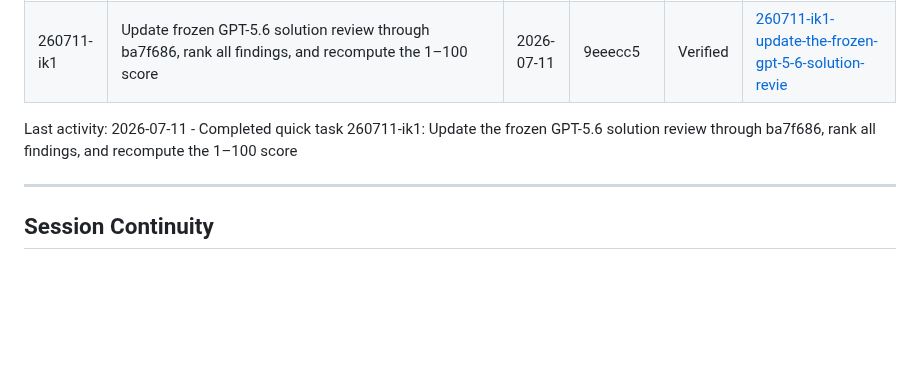
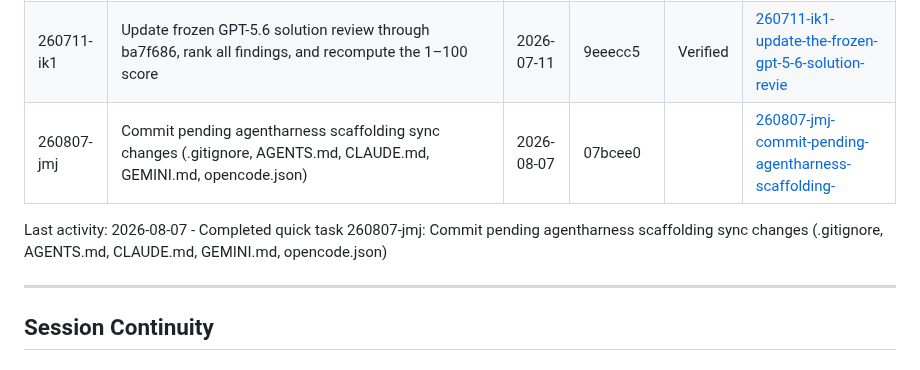
Before and after one commit to andr-ca/recalium, a Markdown page: .planning/STATE.md, the part around the change. GitHub-like rendering; blank space fills up the shorter version.

Commit message:
docs(quick-260807-jmj): Commit pending agentharness scaffolding sync changes (.gitignore, AGENTS.md, CLAUDE.md, GEMINI.md, opencode.json)

```diff
--- a/.planning/STATE.md
+++ b/.planning/STATE.md
@@ -144,8 +144,9 @@ _(none)_
 | 260708-a7m | Connected Recalium to Claude Code (user-scope MCP over SSE); clean compose start verified; e2e ingest→retrieve proven | 2026-07-08 | — |  | [260708-a7m-connect-recalium-mcp-to-claude-code-user](./quick/260708-a7m-connect-recalium-mcp-to-claude-code-user/) |
 | 260708-prs | Claude Code ↔ Recalium integration: stdlib-only client + SessionStart/UserPromptSubmit/SessionEnd hooks + CLI (recall/remember) in integrations/claude-code/; fail-soft, idempotent, .env-config; live round-trip verified; fixed [unknown]-label + cwd bugs | 2026-07-08 | e6d1172, eabae86, 9655f6a |  | [260708-prs-build-claude-code-hooks-and-scripts-to-u](./quick/260708-prs-build-claude-code-hooks-and-scripts-to-u/) |
 | 260711-ik1 | Update frozen GPT-5.6 solution review through ba7f686, rank all findings, and recompute the 1–100 score | 2026-07-11 | 9eeecc5 | Verified | [260711-ik1-update-the-frozen-gpt-5-6-solution-revie](./quick/260711-ik1-update-the-frozen-gpt-5-6-solution-revie/) |
+| 260807-jmj | Commit pending agentharness scaffolding sync changes (.gitignore, AGENTS.md, CLAUDE.md, GEMINI.md, opencode.json) | 2026-08-07 | 07bcee0 |  | [260807-jmj-commit-pending-agentharness-scaffolding-](./quick/260807-jmj-commit-pending-agentharness-scaffolding-/) |
 
-Last activity: 2026-07-11 - Completed quick task 260711-ik1: Update the frozen GPT-5.6 solution review through ba7f686, rank all findings, and recompute the 1–100 score
+Last activity: 2026-08-07 - Completed quick task 260807-jmj: Commit pending agentharness scaffolding sync changes (.gitignore, AGENTS.md, CLAUDE.md, GEMINI.md, opencode.json)
 
 ---
 
```
Also changed, not shown: 2 other files.
